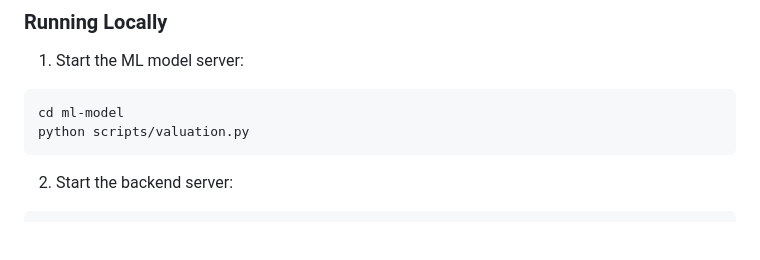
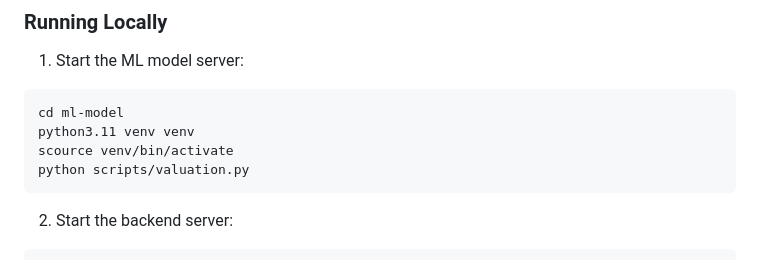
Before and after one commit to sudhansu-24/brickbyte, a Markdown page: README.md, the part around the change. GitHub-like rendering; blank space fills up the shorter version.

Commit message:
updated python3 bash commands

````diff
--- a/README.md
+++ b/README.md
@@ -217,6 +217,8 @@ npx hardhat run scripts/deploy.js --network sepolia
 1. Start the ML model server:
 ```bash
 cd ml-model
+python3.11 venv venv
+scource venv/bin/activate
 python scripts/valuation.py
 ```
 
````
